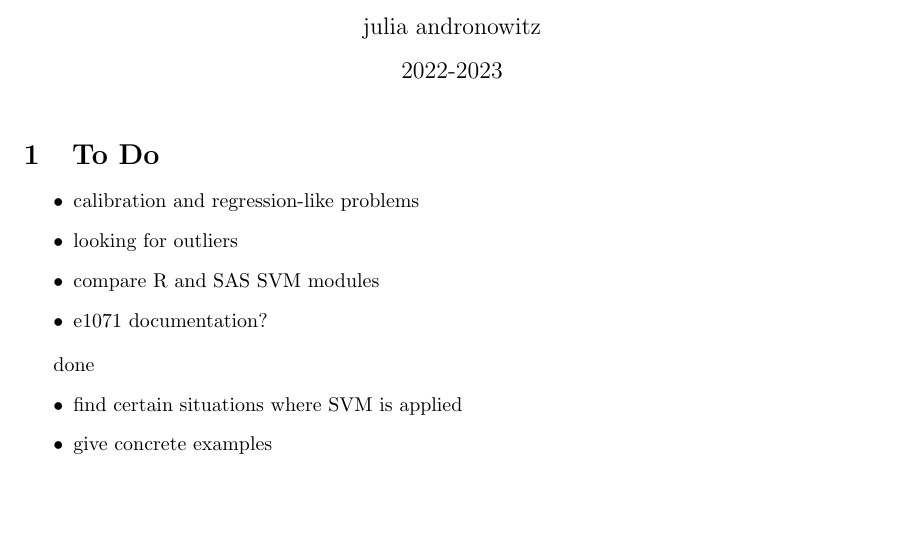
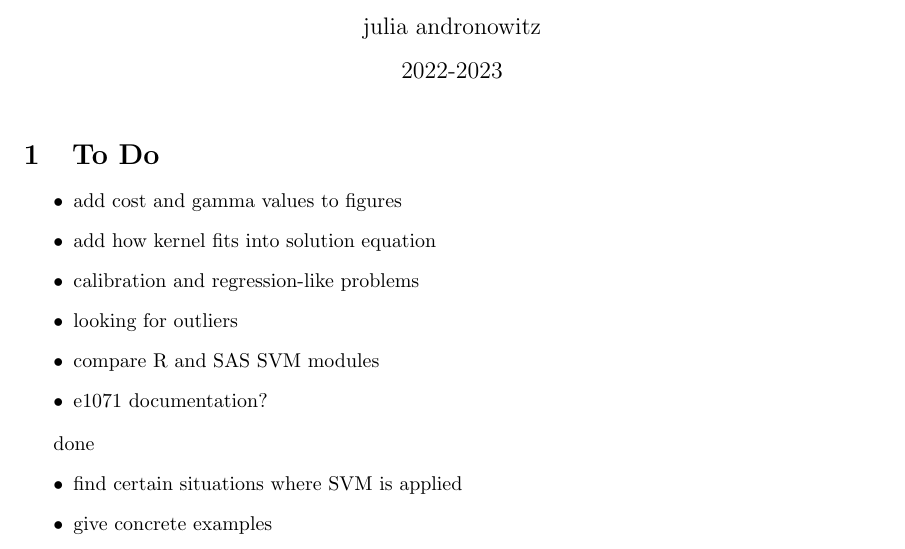
Before and after one commit to jandronowitz/thesis, a LaTeX document (Notes/notes.tex): part of page 1 of 2 before the commit and part of page 1 of 3 after it, cut so that both start at the same text, the shorter picture padded with empty space. Compiled offline with pdfLaTeX.

Commit message:
updates to notes

```diff
--- a/Notes/notes.tex
+++ b/Notes/notes.tex
@@ -14,6 +14,8 @@
 \section{To Do}
 
 \begin{itemize}
+    \item add cost and gamma values to figures
+    \item add how kernel fits into solution equation
     \item calibration and regression-like problems
     \item looking for outliers
     \item compare R and SAS SVM modules
```
